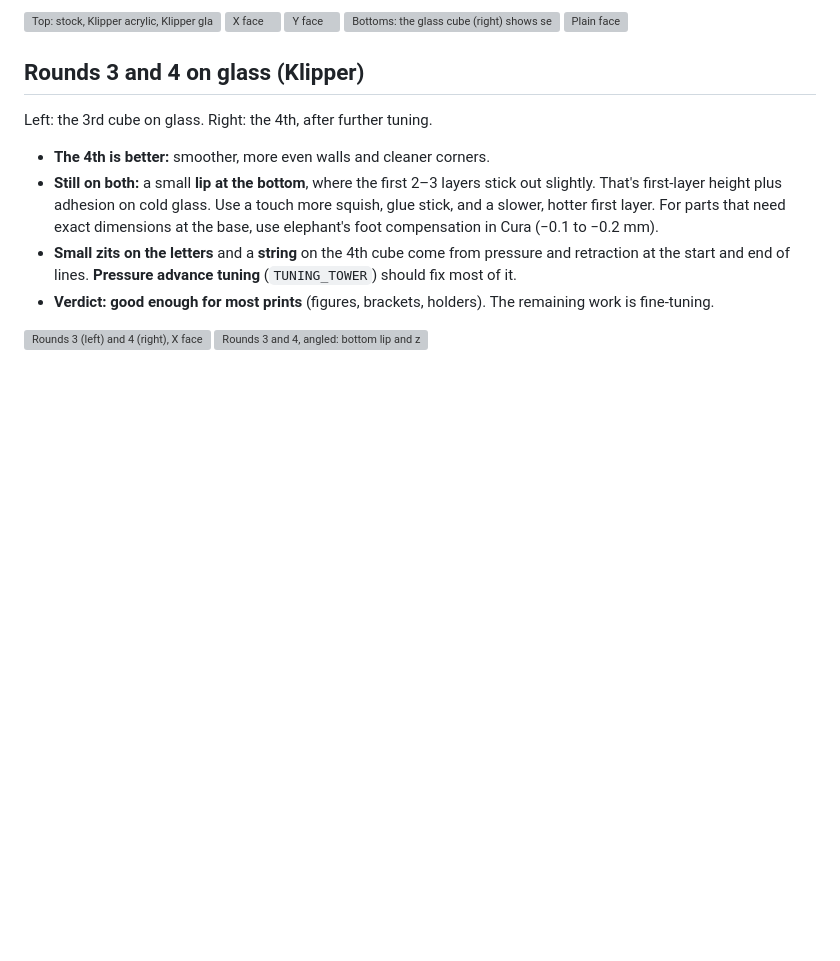
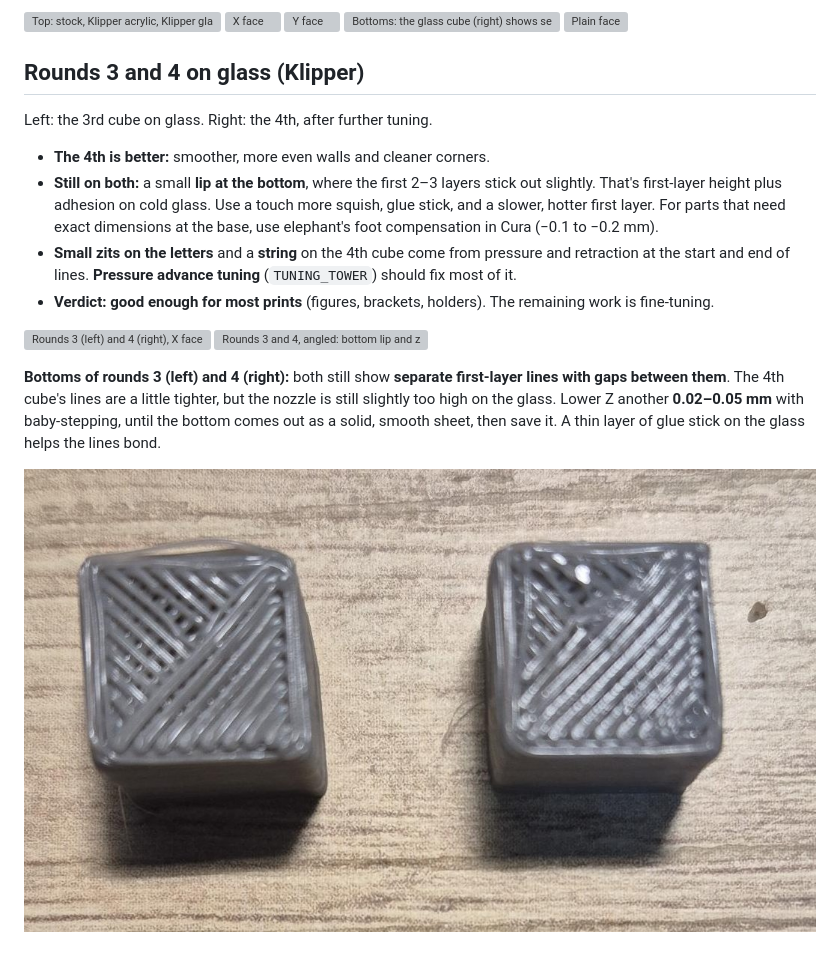
Before and after one commit to daniellopezq/Biqu-Magician-3D-Printer, a Markdown page: models/calibration-cube/README.md, the part around the change. GitHub-like rendering; pictures changed too: docs/images/compare4-bottom.jpg (added); blank space fills up the shorter version; grey boxes are pictures that could not be loaded.

Commit message:
Cube: round 3/4 bottoms, first layer still slightly high
Co-Authored-By: Claude Opus 5.5 <noreply@anthropic.com>
Claude-Session: https://claude.ai/code/session_01AHBV97ag6tkQLWKaugNCcc

```diff
--- a/models/calibration-cube/README.md
+++ b/models/calibration-cube/README.md
@@ -104,3 +104,7 @@ Left: the 3rd cube on glass. Right: the 4th, after further tuning.
 
 ![Rounds 3 (left) and 4 (right), X face](../../docs/images/compare4-x-face.jpg)
 ![Rounds 3 and 4, angled: bottom lip and zits on the letters](../../docs/images/compare4-x-face-angle.jpg)
+
+**Bottoms of rounds 3 (left) and 4 (right):** both still show **separate first-layer lines with gaps between them**. The 4th cube's lines are a little tighter, but the nozzle is still slightly too high on the glass. Lower Z another **0.02–0.05 mm** with baby-stepping, until the bottom comes out as a solid, smooth sheet, then save it. A thin layer of glue stick on the glass helps the lines bond.
+
+![Bottoms of rounds 3 and 4: separate first-layer lines](../../docs/images/compare4-bottom.jpg)
```
